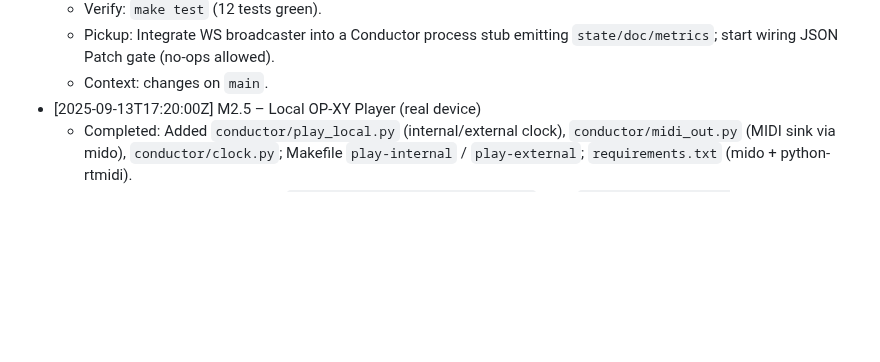
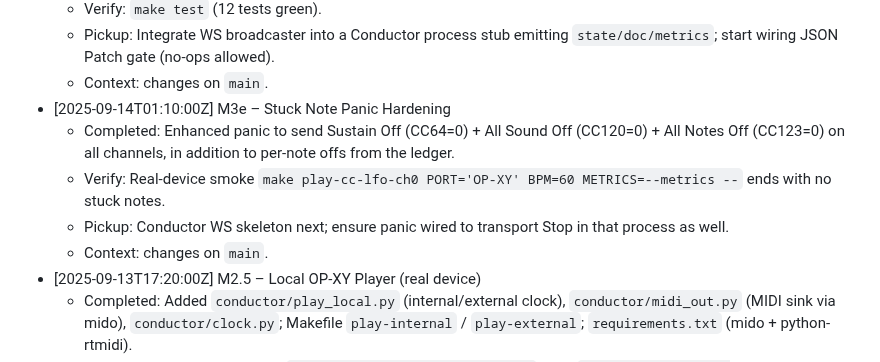
Before and after one commit to kmorrill/op-xy-vibing, a Markdown page: AGENTS.md, the part around the change. Rendered like a GitHub page; blank space fills up the shorter version.

Commit message:
docs(progress): log M3e panic hardening and verification

```diff
--- a/AGENTS.md
+++ b/AGENTS.md
@@ -199,6 +199,11 @@ Policy:
   - Verify: `make test` (12 tests green).
   - Pickup: Integrate WS broadcaster into a Conductor process stub emitting `state/doc/metrics`; start wiring JSON Patch gate (no-ops allowed).
   - Context: changes on `main`.
+- [2025-09-14T01:10:00Z] M3e – Stuck Note Panic Hardening
+  - Completed: Enhanced panic to send Sustain Off (CC64=0) + All Sound Off (CC120=0) + All Notes Off (CC123=0) on all channels, in addition to per-note offs from the ledger.
+  - Verify: Real-device smoke `make play-cc-lfo-ch0 PORT='OP-XY' BPM=60 METRICS=--metrics --` ends with no stuck notes.
+  - Pickup: Conductor WS skeleton next; ensure panic wired to transport Stop in that process as well.
+  - Context: changes on `main`.
 - [2025-09-13T17:20:00Z] M2.5 – Local OP‑XY Player (real device)
   - Completed: Added `conductor/play_local.py` (internal/external clock), `conductor/midi_out.py` (MIDI sink via mido), `conductor/clock.py`; Makefile `play-internal` / `play-external`; `requirements.txt` (mido + python-rtmidi).
   - Verify: With OP‑XY connected, `pip install -r requirements.txt`, then `make play-internal LOOP=conductor/tests/fixtures/loop-drum-accent.json PORT='OP-XY' BPM=120` (OP‑XY should follow and play drums). For external, set OP‑XY as master and run `make play-external ...` and press Play on device.
```
